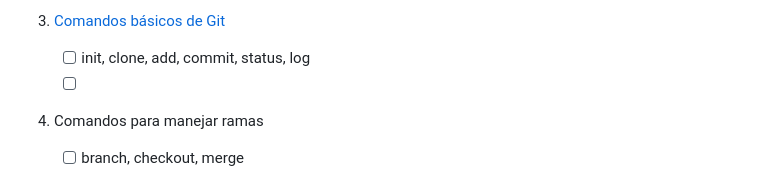
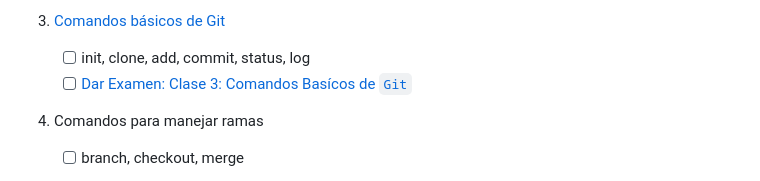
Before and after one commit to ByChokeYT/Curso_de_Git_GitHub, a Markdown page: Readme.md, the part around the change printed below. Drawn GitHub-style.

```diff
--- a/Readme.md
+++ b/Readme.md
@@ -32,7 +32,7 @@
 3. [Comandos básicos de Git](https://github.com/ByChokeYT/Curso_de_Git_GitHub/tree/main/03.%20Comandos%20b%C3%A1sicos%20de%20Git)
 
     - [ ] init, clone, add, commit, status, log
-    - [ ]
+    - [ ] [Dar Examen: Clase 3: Comandos Basícos de `Git`](https://forms.gle/Q2N95DmwXKKRKbTi8)
 4. Comandos para manejar ramas
     - [ ] branch, checkout, merge
 
```
Also changed, not shown: other parts of Readme.md (+1 -1 lines), 04 .Comandos para Manejar Ramas/Readme.md (+44 -48 lines).
